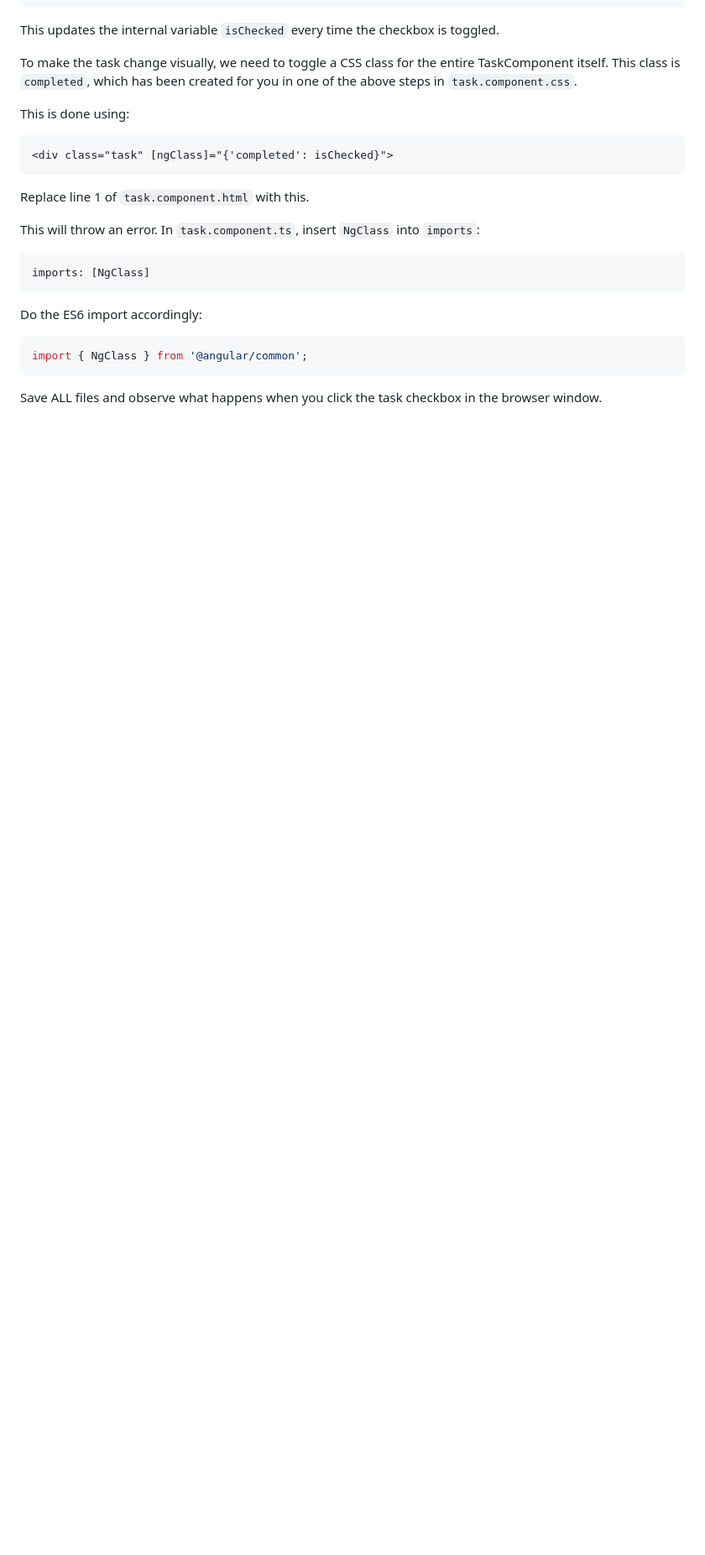
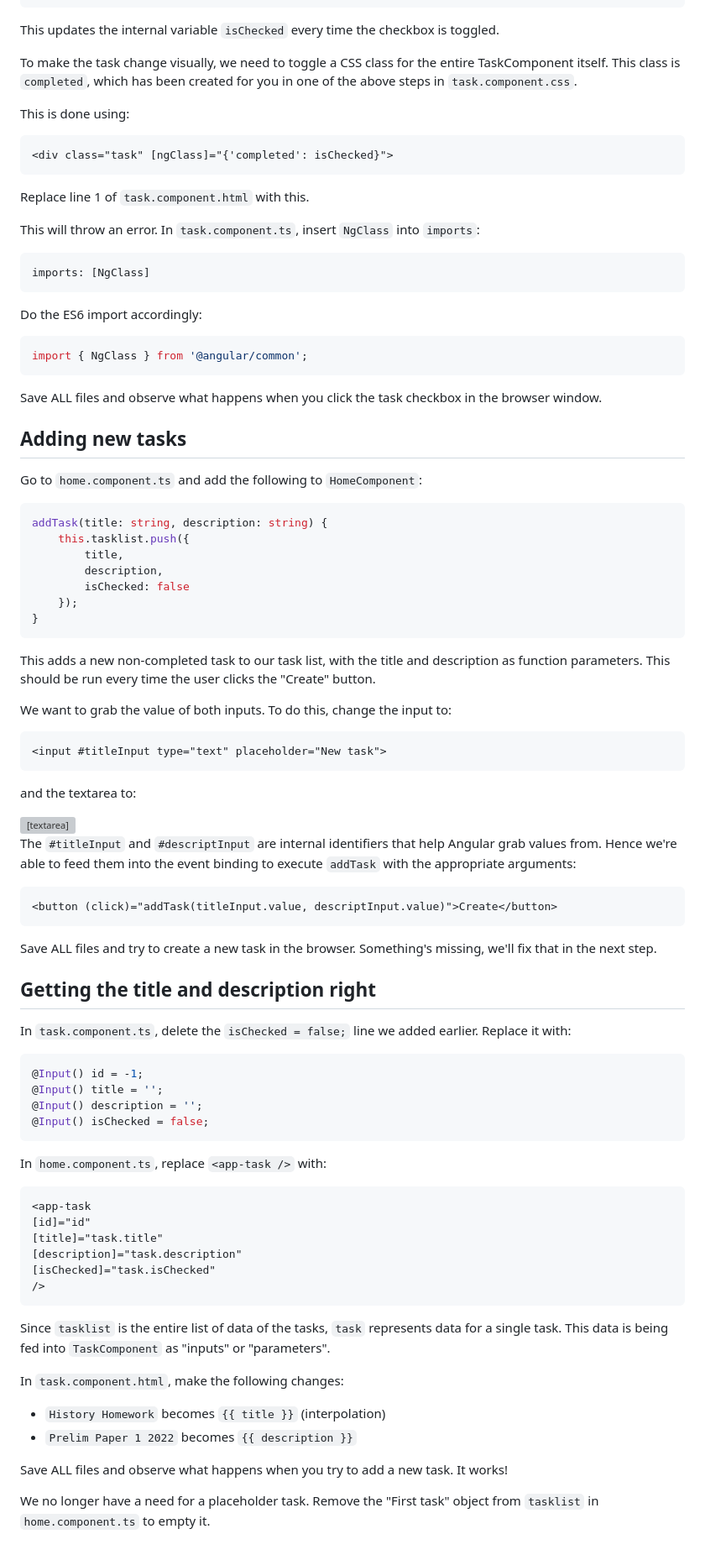
Before and after one commit to jh2946/angular-workshop-init, a Markdown page: README.md, the part around one of its changes. Shown at 84% size. GitHub-like rendering; blank space fills up the shorter version; grey boxes are pictures that could not be loaded.

````diff
--- a/README.md
+++ b/README.md
@@ -299,3 +301,67 @@ import { NgClass } from '@angular/common';
 ```
 
 Save ALL files and observe what happens when you click the task checkbox in the browser window.
+
+## Adding new tasks
+
+Go to `home.component.ts` and add the following to `HomeComponent`:
+
+```ts
+addTask(title: string, description: string) {
+    this.tasklist.push({
+        title,
+        description,
+        isChecked: false
+    });
+}
+```
+
+This adds a new non-completed task to our task list, with the title and description as function parameters. This should be run every time the user clicks the "Create" button.
+
+We want to grab the value of both inputs. To do this, change the input to:
+```html
+<input #titleInput type="text" placeholder="New task">
+```
+and the textarea to:
+<textarea #descriptInput rows="5" placeholder="description"></textarea>
+
+The `#titleInput` and `#descriptInput` are internal identifiers that help Angular grab values from. Hence we're able to feed them into the event binding to execute `addTask` with the appropriate arguments:
+
+```html
+<button (click)="addTask(titleInput.value, descriptInput.value)">Create</button>
+```
+
+Save ALL files and try to create a new task in the browser. Something's missing, we'll fix that in the next step.
+
+## Getting the title and description right
+
+In `task.component.ts`, delete the `isChecked = false;` line we added earlier. Replace it with:
+
+```ts
+@Input() id = -1;
+@Input() title = '';
+@Input() description = '';
+@Input() isChecked = false;
+```
+
+In `home.component.ts`, replace `<app-task />` with:
+
+```html
+<app-task
+[id]="id"
+[title]="task.title"
+[description]="task.description"
+[isChecked]="task.isChecked"
+/>
+```
+
+Since `tasklist` is the entire list of data of the tasks, `task` represents data for a single task. This data is being fed into `TaskComponent` as "inputs" or "parameters".
+
+In `task.component.html`, make the following changes:
+
+- `History Homework` becomes `{{ title }}` (interpolation)
+- `Prelim Paper 1 2022` becomes `{{ description }}`
+
+Save ALL files and observe what happens when you try to add a new task. It works!
+
+We no longer have a need for a placeholder task. Remove the "First task" object from `tasklist` in `home.component.ts` to empty it.
````
Also changed, not shown: other parts of README.md (+4 -2 lines).
